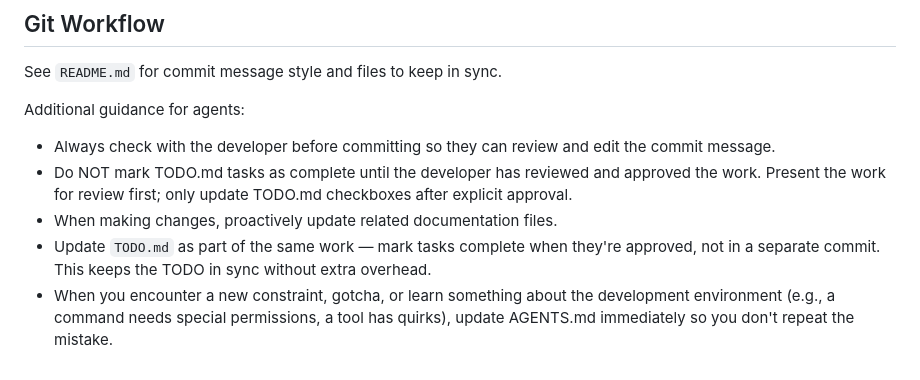
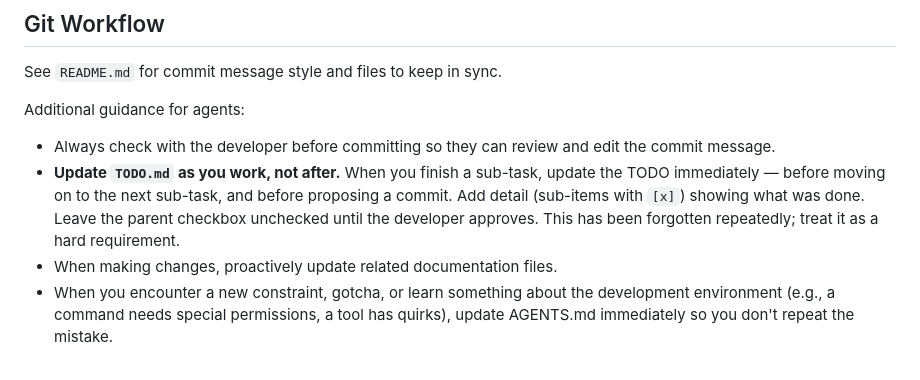
Before and after one commit to westarete/airfoils.com, a Markdown page: AGENTS.md, the part around the change. GitHub-like rendering.

```diff
--- a/AGENTS.md
+++ b/AGENTS.md
@@ -83,13 +83,12 @@ See `README.md` for commit message style and files to keep in sync.
 Additional guidance for agents:
 - Always check with the developer before committing so they can review and
   edit the commit message.
-- Do NOT mark TODO.md tasks as complete until the developer has reviewed and
-  approved the work. Present the work for review first; only update TODO.md
-  checkboxes after explicit approval.
+- **Update `TODO.md` as you work, not after.** When you finish a sub-task,
+  update the TODO immediately — before moving on to the next sub-task, and
+  before proposing a commit. Add detail (sub-items with `[x]`) showing what
+  was done. Leave the parent checkbox unchecked until the developer approves.
+  This has been forgotten repeatedly; treat it as a hard requirement.
 - When making changes, proactively update related documentation files.
-- Update `TODO.md` as part of the same work — mark tasks complete when they're
-  approved, not in a separate commit. This keeps the TODO in sync without extra
-  overhead.
 - When you encounter a new constraint, gotcha, or learn something about the
   development environment (e.g., a command needs special permissions, a tool
   has quirks), update AGENTS.md immediately so you don't repeat the mistake.
```
Also changed, not shown: TODO.md (+12 -4 lines).
